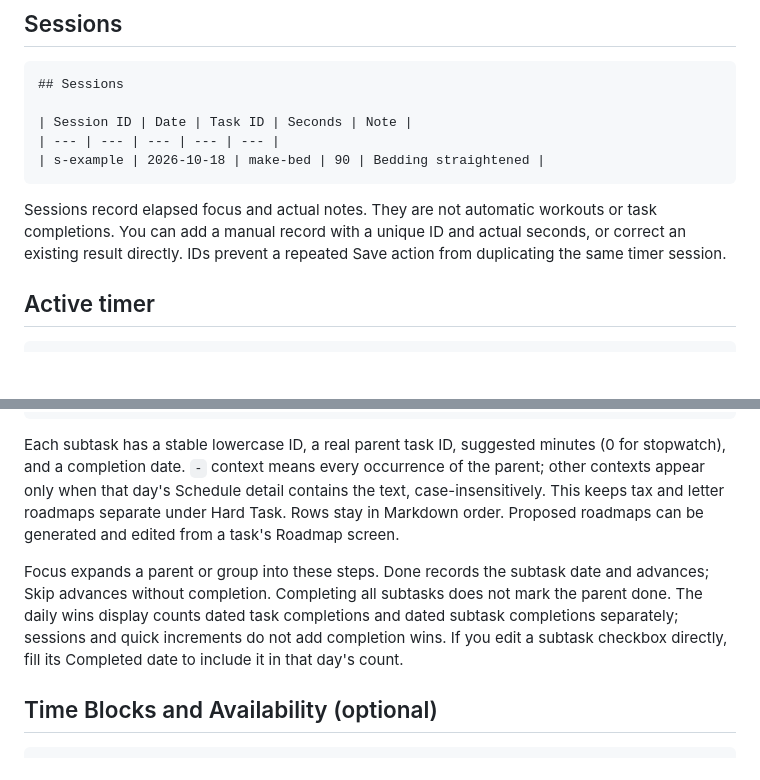
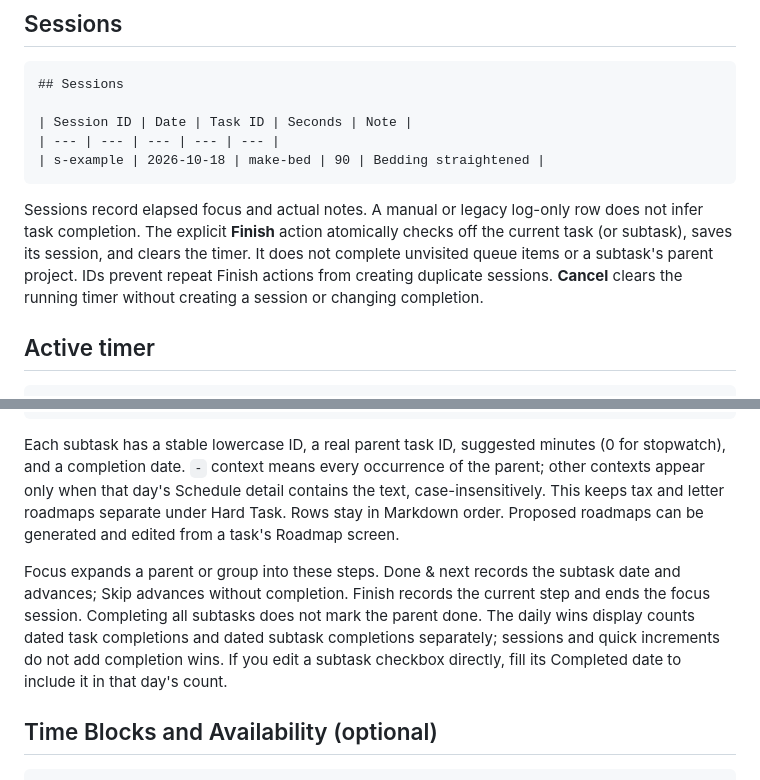
Before and after one commit to jogurtfm/color-sprint, a Markdown page: FORMAT.md, 2 parts joined by grey strips. Rendered like a GitHub page; blank space fills up the shorter version.

````diff
--- a/FORMAT.md
+++ b/FORMAT.md
@@ -65,7 +65,7 @@ Five fields: stable Goal ID | due date or `-` | Page | goal title | evidence. Co
 | s-example | 2026-10-18 | make-bed | 90 | Bedding straightened |
 ```
 
-Sessions record elapsed focus and actual notes. They are not automatic workouts or task completions. You can add a manual record with a unique ID and actual seconds, or correct an existing result directly. IDs prevent a repeated Save action from duplicating the same timer session.
+Sessions record elapsed focus and actual notes. A manual or legacy log-only row does not infer task completion. The explicit **Finish** action atomically checks off the current task (or subtask), saves its session, and clears the timer. It does not complete unvisited queue items or a subtask's parent project. IDs prevent repeat Finish actions from creating duplicate sessions. **Cancel** clears the running timer without creating a session or changing completion.
 
 ## Active timer
 
@@ -92,7 +92,7 @@ Group timer IDs use `group:page:Morning` or `group:color:pink`. Schedule the gro
 
 Each subtask has a stable lowercase ID, a real parent task ID, suggested minutes (0 for stopwatch), and a completion date. `-` context means every occurrence of the parent; other contexts appear only when that day's Schedule detail contains the text, case-insensitively. This keeps tax and letter roadmaps separate under Hard Task. Rows stay in Markdown order. Proposed roadmaps can be generated and edited from a task's Roadmap screen.
 
-Focus expands a parent or group into these steps. Done records the subtask date and advances; Skip advances without completion. Completing all subtasks does not mark the parent done. The daily wins display counts dated task completions and dated subtask completions separately; sessions and quick increments do not add completion wins. If you edit a subtask checkbox directly, fill its Completed date to include it in that day's count.
+Focus expands a parent or group into these steps. Done & next records the subtask date and advances; Skip advances without completion. Finish records the current step and ends the focus session. Completing all subtasks does not mark the parent done. The daily wins display counts dated task completions and dated subtask completions separately; sessions and quick increments do not add completion wins. If you edit a subtask checkbox directly, fill its Completed date to include it in that day's count.
 
 ## Time Blocks and Availability (optional)
 
````
Also changed, not shown: README.md (+3 -1 lines), docs/meditation-preview.png, docs/roadmap-focus-preview.png, 14 other files.
